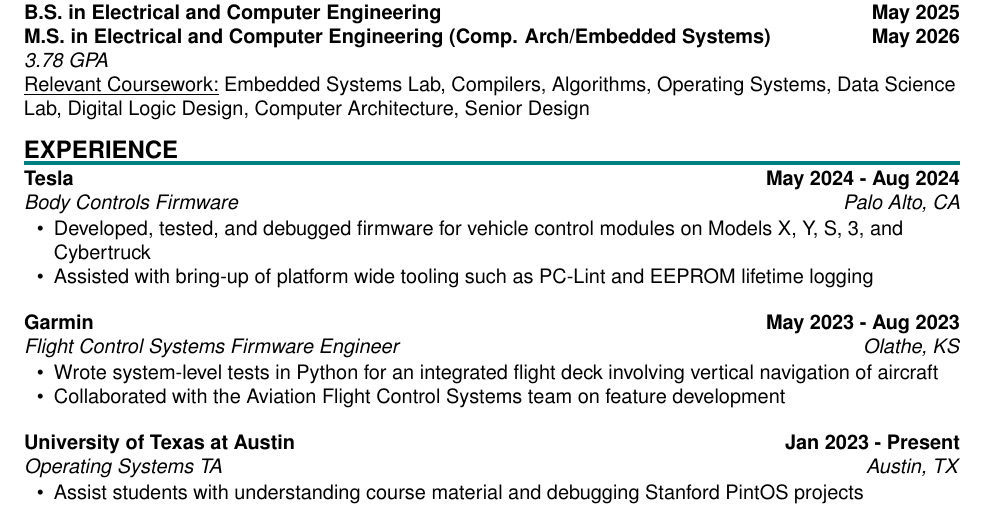
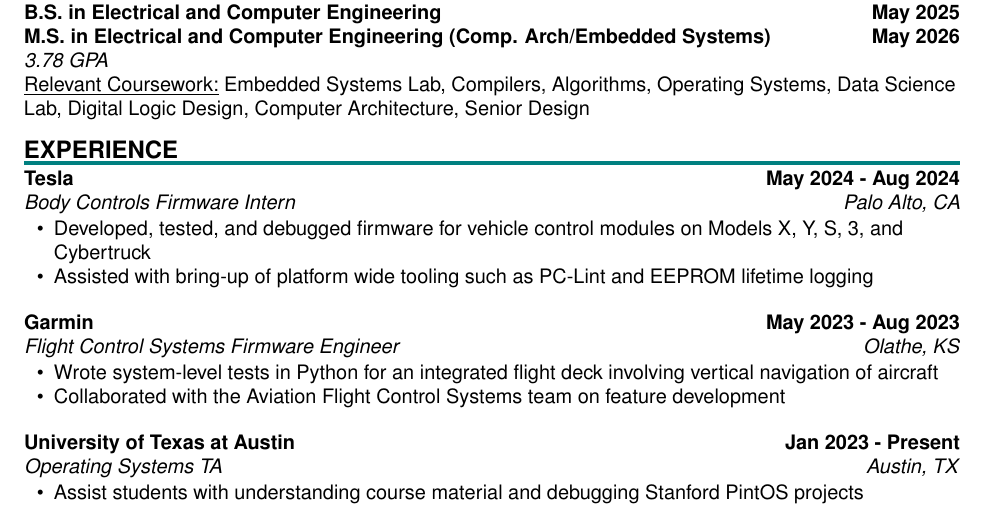
Before and after one commit to IshDeshpa/ishdeshpa.github.io, a LaTeX CV (src/components/pages/resume.tex): part of the page, cut so that both start at the same text. Compiled offline with pdfLaTeX.

Commit message:
typo fix resume

```diff
--- a/src/components/pages/resume.tex
+++ b/src/components/pages/resume.tex
@@ -58,7 +58,7 @@
 
 \sectionHeader{experience}
 \begin{flushleft}
-    \sectionItem{Tesla}{May 2024 - Aug 2024}{Body Controls Firmware}{Palo Alto, CA}{
+    \sectionItem{Tesla}{May 2024 - Aug 2024}{Body Controls Firmware Intern}{Palo Alto, CA}{
         \begin{itemize}
             \item[\textbullet] Developed, tested, and debugged firmware for vehicle control modules on Models X, Y, S, 3, and Cybertruck
             \item[\textbullet] Assisted with bring-up of platform wide tooling such as PC-Lint and EEPROM lifetime logging
```
